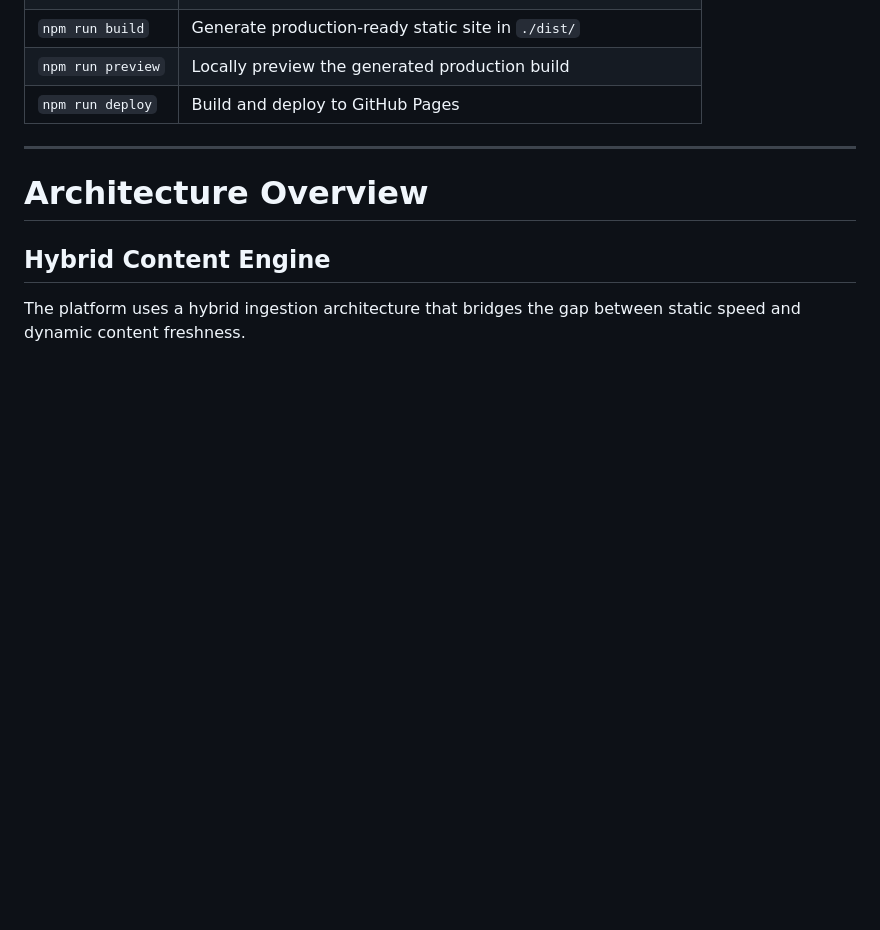
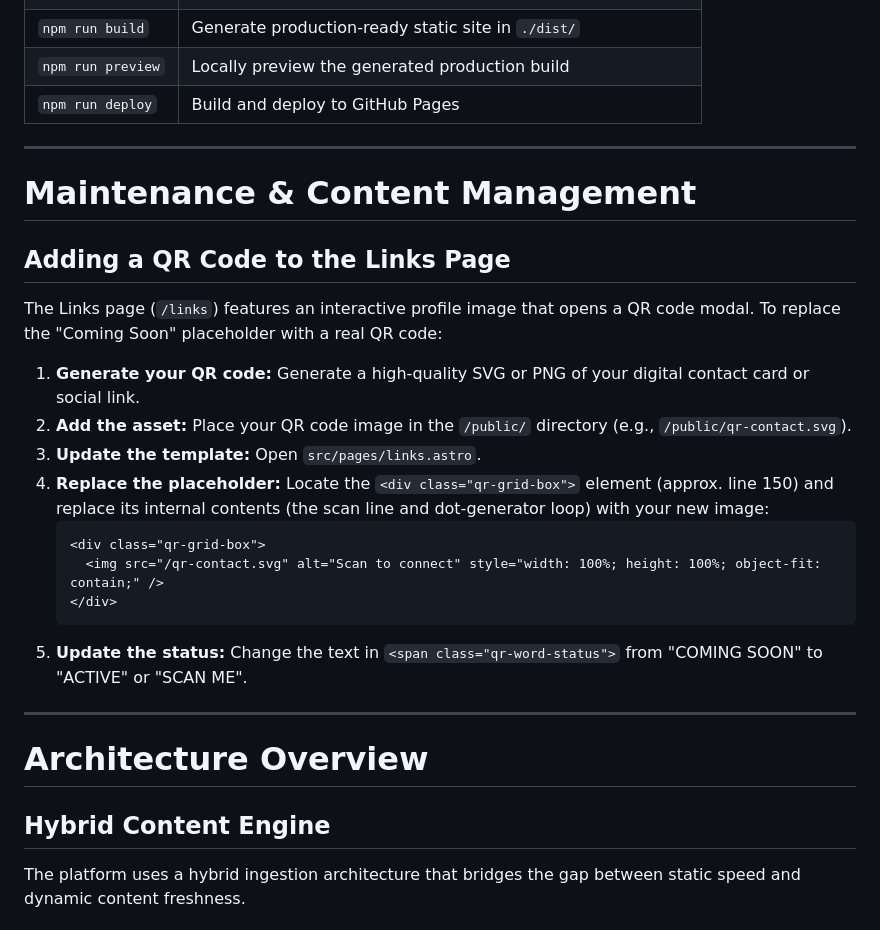
Before and after one commit to HeyThisIsAndrew/BeUnconventionalHQ, a Markdown page: README.md, the part around the change. GitHub-like rendering; blank space fills up the shorter version.

Commit message:
docs: add instructions for QR code management

````diff
--- a/README.md
+++ b/README.md
@@ -99,6 +99,25 @@ Centralized normalization layer (`src/data/constants.js`) supporting:
 
 ---
 
+# Maintenance & Content Management
+
+## Adding a QR Code to the Links Page
+
+The Links page (`/links`) features an interactive profile image that opens a QR code modal. To replace the "Coming Soon" placeholder with a real QR code:
+
+1.  **Generate your QR code:** Generate a high-quality SVG or PNG of your digital contact card or social link.
+2.  **Add the asset:** Place your QR code image in the `/public/` directory (e.g., `/public/qr-contact.svg`).
+3.  **Update the template:** Open `src/pages/links.astro`.
+4.  **Replace the placeholder:** Locate the `<div class="qr-grid-box">` element (approx. line 150) and replace its internal contents (the scan line and dot-generator loop) with your new image:
+    ```html
+    <div class="qr-grid-box">
+      <img src="/qr-contact.svg" alt="Scan to connect" style="width: 100%; height: 100%; object-fit: contain;" />
+    </div>
+    ```
+5.  **Update the status:** Change the text in `<span class="qr-word-status">` from "COMING SOON" to "ACTIVE" or "SCAN ME".
+
+---
+
 # Architecture Overview
 
 ## Hybrid Content Engine
````
